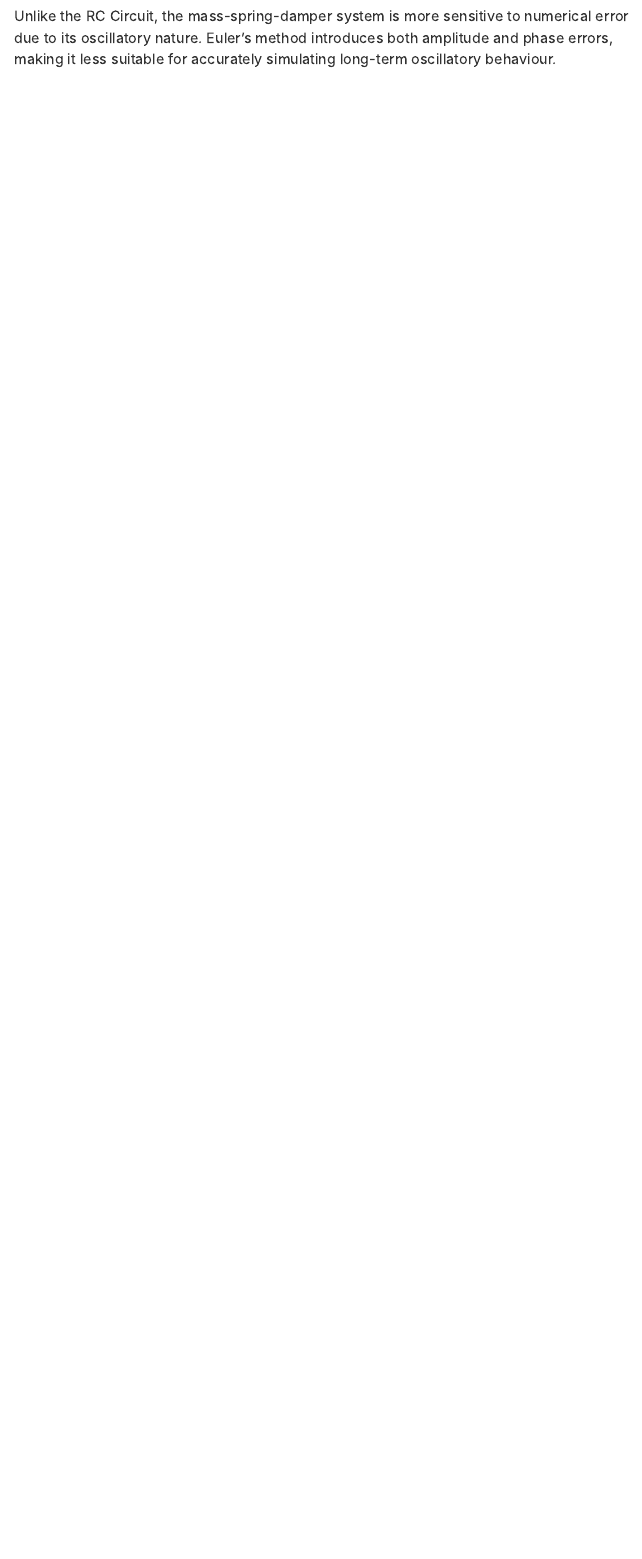
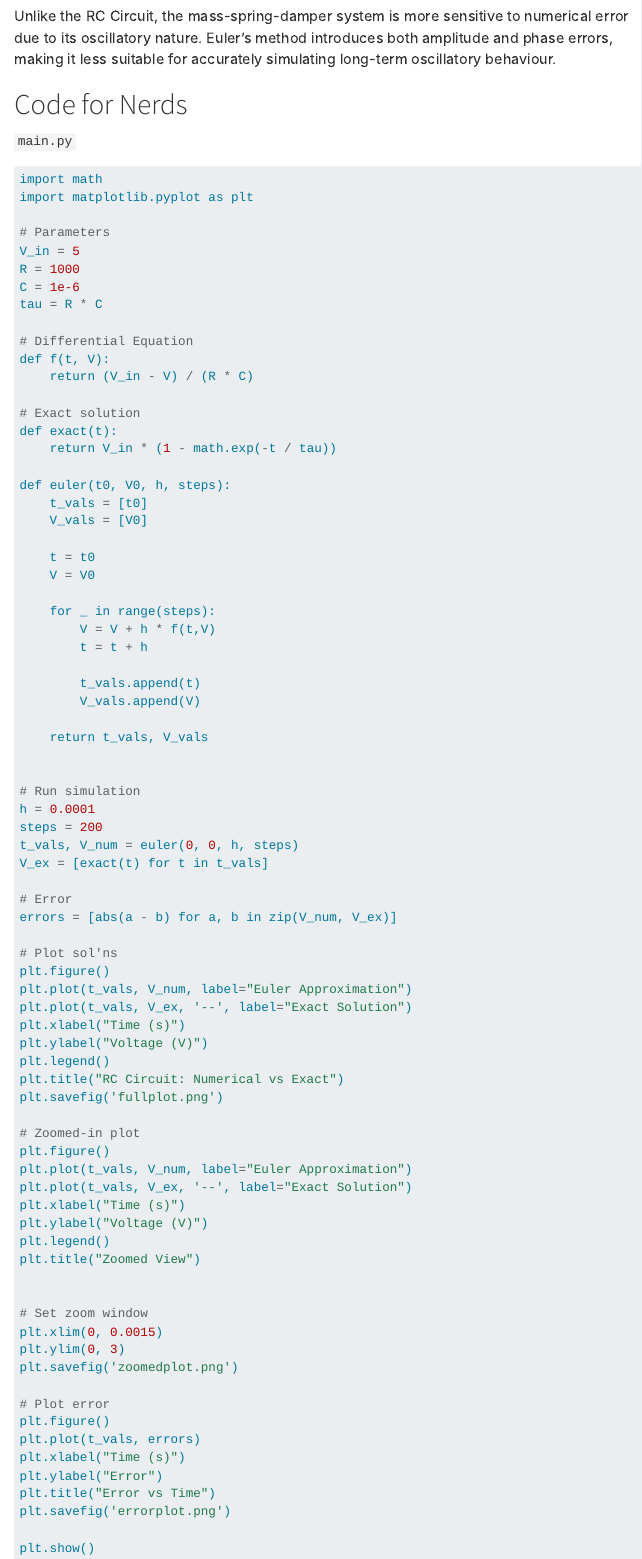
Before and after one commit to simondelvillar/simons-portfolio, a Quarto document (projects/firstodepython.qmd): the page in a window 1100 px wide, from 9000 px down. Rendered offline with R 4.5, knitr and Pandoc in place of Quarto, with nearby package versions; menus at the side of the page are left out.

Commit message:
Add code to ODE project

````diff
--- a/projects/firstodepython.qmd
+++ b/projects/firstodepython.qmd
@@ -6,6 +6,9 @@ categories:
   - Physics
   - Python
   - Simulation
+execute:
+  eval: false
+  echo: true
 ---
 
 
@@ -243,3 +246,88 @@ The error plot confirms that:
 
 ## Discussion
 Unlike the RC Circuit, the mass-spring-damper system is more sensitive to numerical error due to its oscillatory nature. Euler's method introduces both amplitude and phase errors, making it less suitable for accurately simulating long-term oscillatory behaviour.
+
+
+
+# Code for Nerds
+
+`main.py`
+```python
+import math
+import matplotlib.pyplot as plt
+
+# Parameters
+V_in = 5
+R = 1000
+C = 1e-6
+tau = R * C
+
+# Differential Equation
+def f(t, V):
+    return (V_in - V) / (R * C)
+
+# Exact solution
+def exact(t):
+    return V_in * (1 - math.exp(-t / tau))
+
+def euler(t0, V0, h, steps):
+    t_vals = [t0]
+    V_vals = [V0]
+
+    t = t0
+    V = V0
+
+    for _ in range(steps):
+        V = V + h * f(t,V)
+        t = t + h
+
+        t_vals.append(t)
+        V_vals.append(V)
+
+    return t_vals, V_vals
+
+
+# Run simulation
+h = 0.0001
+steps = 200
+t_vals, V_num = euler(0, 0, h, steps)
+V_ex = [exact(t) for t in t_vals]
+
+# Error
+errors = [abs(a - b) for a, b in zip(V_num, V_ex)]
+
+# Plot sol'ns
+plt.figure()
+plt.plot(t_vals, V_num, label="Euler Approximation")
+plt.plot(t_vals, V_ex, '--', label="Exact Solution")
+plt.xlabel("Time (s)")
+plt.ylabel("Voltage (V)")
+plt.legend()
+plt.title("RC Circuit: Numerical vs Exact")
+plt.savefig('fullplot.png')
+
+# Zoomed-in plot
+plt.figure()
+plt.plot(t_vals, V_num, label="Euler Approximation")
+plt.plot(t_vals, V_ex, '--', label="Exact Solution")
+plt.xlabel("Time (s)")
+plt.ylabel("Voltage (V)")
+plt.legend()
+plt.title("Zoomed View")
+
+
+# Set zoom window
+plt.xlim(0, 0.0015)
+plt.ylim(0, 3)
+plt.savefig('zoomedplot.png')
+
+# Plot error
+plt.figure()
+plt.plot(t_vals, errors)
+plt.xlabel("Time (s)")
+plt.ylabel("Error")
+plt.title("Error vs Time")
+plt.savefig('errorplot.png')
+
+plt.show()
+```
````
